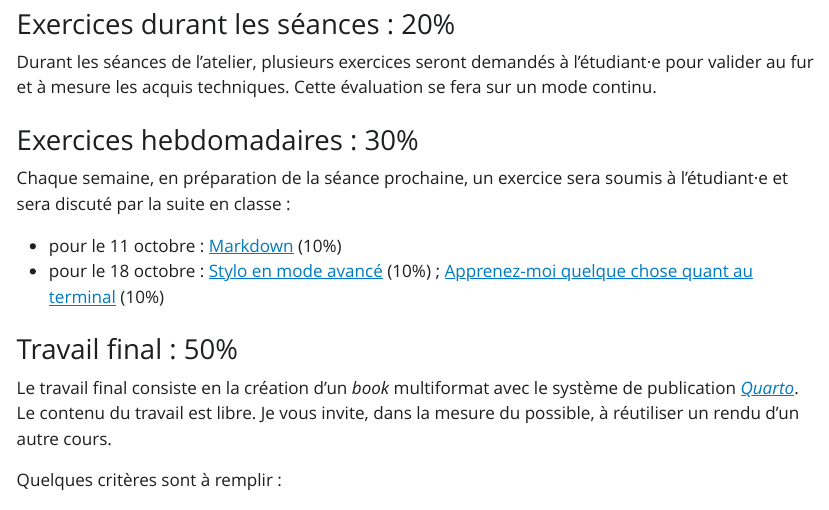
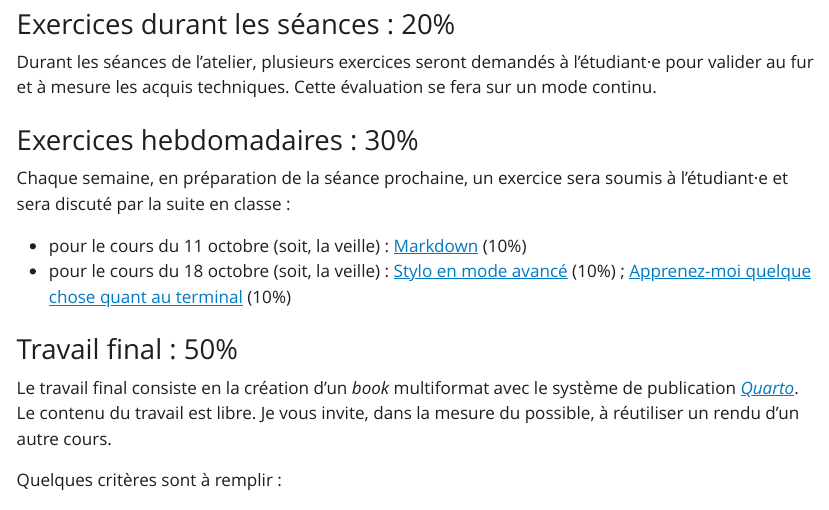
Before and after one commit to MathildeVrst/hnu6051-a24, a Quarto document (_slides/plan-de-cours.qmd): the page in a window 1100 px wide, from 3010 px down. The pictures show the output file plan-de-cours.html that the author committed with the source, opened offline; Quarto's library style sheets are replaced by a plain one without menus.

Commit message:
Built site for gh-pages

```diff
--- a/_slides/plan-de-cours.qmd
+++ b/_slides/plan-de-cours.qmd
@@ -84,8 +84,8 @@ Durant les séances de l’atelier, plusieurs exercices seront demandés à l’
 
 Chaque semaine, en préparation de la séance prochaine, un exercice sera soumis à l’étudiant·e et sera discuté par la suite en classe :
 
-- pour le 11 octobre : [Markdown](exercice-markdown.qmd#rendu-pour-le-11-octobre) (10%)
-- pour le 18 octobre : [Stylo en mode avancé](stylo.qmd#rendu-pour-le-18-octobre) (10%) ; [Apprenez-moi quelque chose quant au terminal](terminal.qmd#rendu-pour-le-18-octobre) (10%)
+- pour le cours du 11 octobre (soit, la veille) : [Markdown](exercice-markdown.qmd#rendu-pour-le-10-octobre) (10%)
+- pour le cours du 18 octobre (soit, la veille) : [Stylo en mode avancé](stylo.qmd#rendu-pour-le-17-octobre) (10%) ; [Apprenez-moi quelque chose quant au terminal](terminal.qmd#rendu-pour-le-18-octobre) (10%)
 
 ### Travail final : 50%
 
```
Also changed, not shown: HNU6051-A24.pdf, _slides/exercice-markdown.html, _slides/plan-de-cours.html, _slides/stylo.html, exercice-markdown.html, plan-de-cours.html, search.json, stylo.html, _slides/plan-de-cours.qmd (4 more changed lines), 1 other file.
